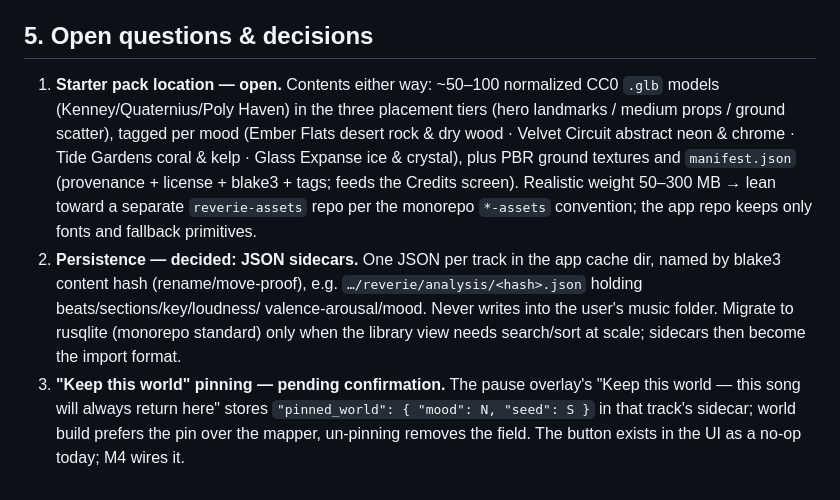
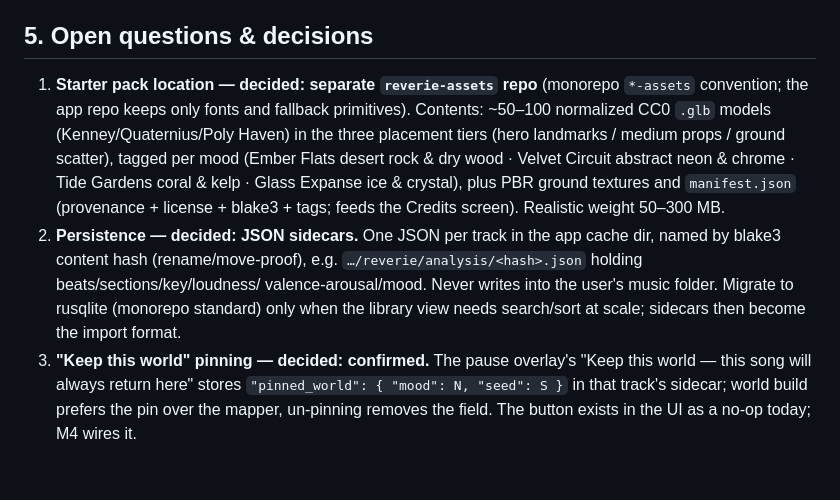
Before and after one commit to localgpt-app/localgpt-verse, a Markdown page: PLAN.md, the part around the change. GitHub-like rendering.

Commit message:
docs(reverie): record decisions — separate assets repo, pinning confirmed

```diff
--- a/PLAN.md
+++ b/PLAN.md
@@ -199,22 +199,22 @@ large).
 
 ## 5. Open questions & decisions
 
-1. **Starter pack location — open.** Contents either way: ~50–100 normalized
-   CC0 `.glb` models (Kenney/Quaternius/Poly Haven) in the three placement
-   tiers (hero landmarks / medium props / ground scatter), tagged per mood
-   (Ember Flats desert rock & dry wood · Velvet Circuit abstract neon &
-   chrome · Tide Gardens coral & kelp · Glass Expanse ice & crystal), plus
-   PBR ground textures and `manifest.json` (provenance + license + blake3 +
-   tags; feeds the Credits screen). Realistic weight 50–300 MB → lean toward
-   a separate `reverie-assets` repo per the monorepo `*-assets` convention;
-   the app repo keeps only fonts and fallback primitives.
+1. **Starter pack location — decided: separate `reverie-assets` repo**
+   (monorepo `*-assets` convention; the app repo keeps only fonts and
+   fallback primitives). Contents: ~50–100 normalized CC0 `.glb` models
+   (Kenney/Quaternius/Poly Haven) in the three placement tiers (hero
+   landmarks / medium props / ground scatter), tagged per mood (Ember Flats
+   desert rock & dry wood · Velvet Circuit abstract neon & chrome · Tide
+   Gardens coral & kelp · Glass Expanse ice & crystal), plus PBR ground
+   textures and `manifest.json` (provenance + license + blake3 + tags; feeds
+   the Credits screen). Realistic weight 50–300 MB.
 2. **Persistence — decided: JSON sidecars.** One JSON per track in the app
    cache dir, named by blake3 content hash (rename/move-proof), e.g.
    `…/reverie/analysis/<hash>.json` holding beats/sections/key/loudness/
    valence-arousal/mood. Never writes into the user's music folder. Migrate
    to rusqlite (monorepo standard) only when the library view needs
    search/sort at scale; sidecars then become the import format.
-3. **"Keep this world" pinning — pending confirmation.** The pause overlay's
+3. **"Keep this world" pinning — decided: confirmed.** The pause overlay's
    "Keep this world — this song will always return here" stores
    `"pinned_world": { "mood": N, "seed": S }` in that track's sidecar; world
    build prefers the pin over the mapper, un-pinning removes the field. The
```
